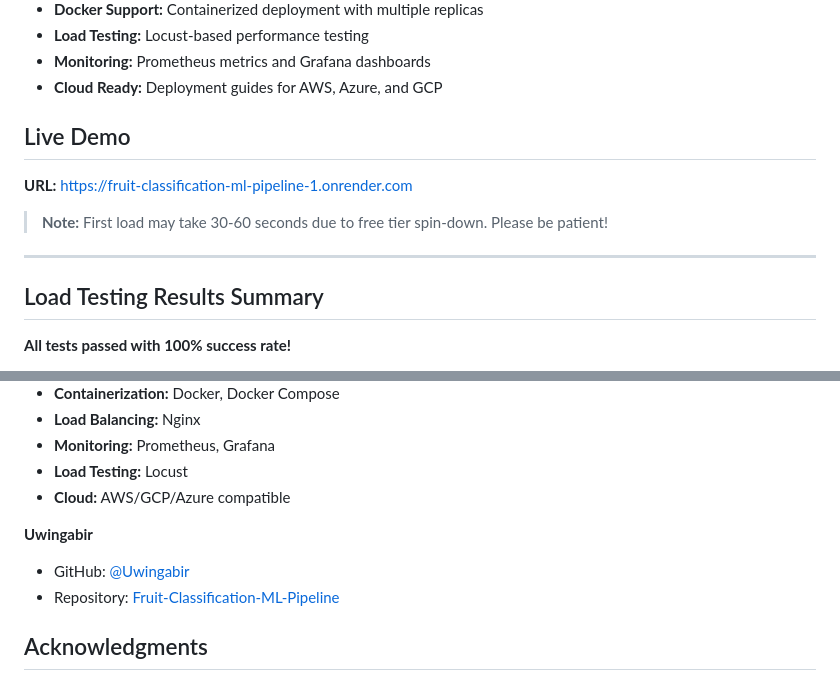
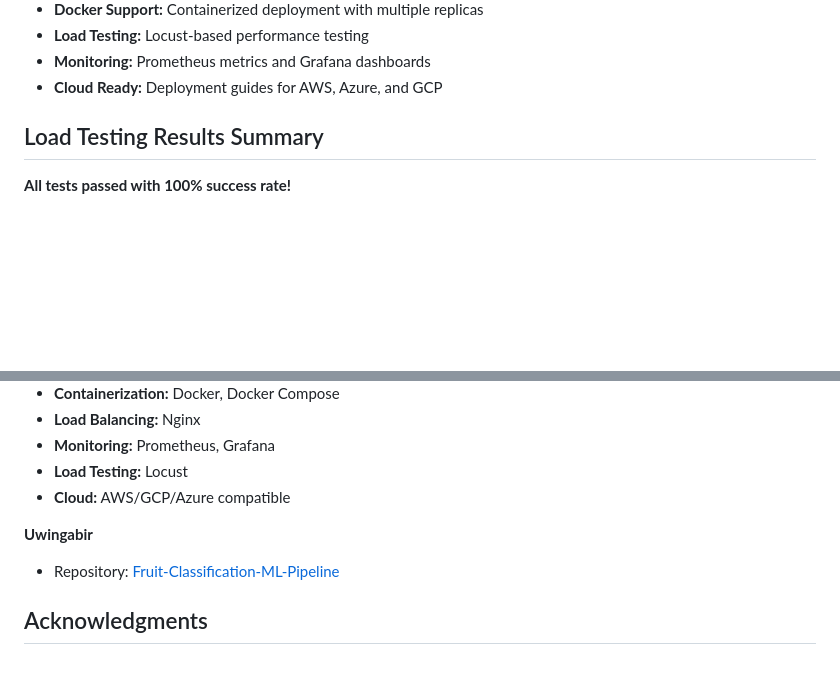
Before and after one commit to Uwingabir/Fruit-Classification-ML-Pipeline, a Markdown page: README.md, 2 parts joined by grey strips. GitHub-like rendering; blank space fills up the shorter version.

```diff
--- a/README.md
+++ b/README.md
@@ -19,16 +26,6 @@ A complete end-to-end Machine Learning pipeline for classifying fresh vs rotten
 - **Monitoring:** Prometheus metrics and Grafana dashboards
 - **Cloud Ready:** Deployment guides for AWS, Azure, and GCP
 
-
-
-
-##  Live Demo
-
-**URL:** https://fruit-classification-ml-pipeline-1.onrender.com
-
-> **Note:** First load may take 30-60 seconds due to free tier spin-down. Please be patient!
-
----
 
 ## Load Testing Results Summary
 
@@ -460,7 +356,7 @@ docker-compose up -d
 
 
 **Uwingabir**
-- GitHub: [@Uwingabir](https://github.com/Uwingabir)
+
 - Repository: [Fruit-Classification-ML-Pipeline](https://github.com/Uwingabir/Fruit-Classification-ML-Pipeline)
 
 
```
Also changed, not shown: other parts of README.md (+8 -102 lines).
